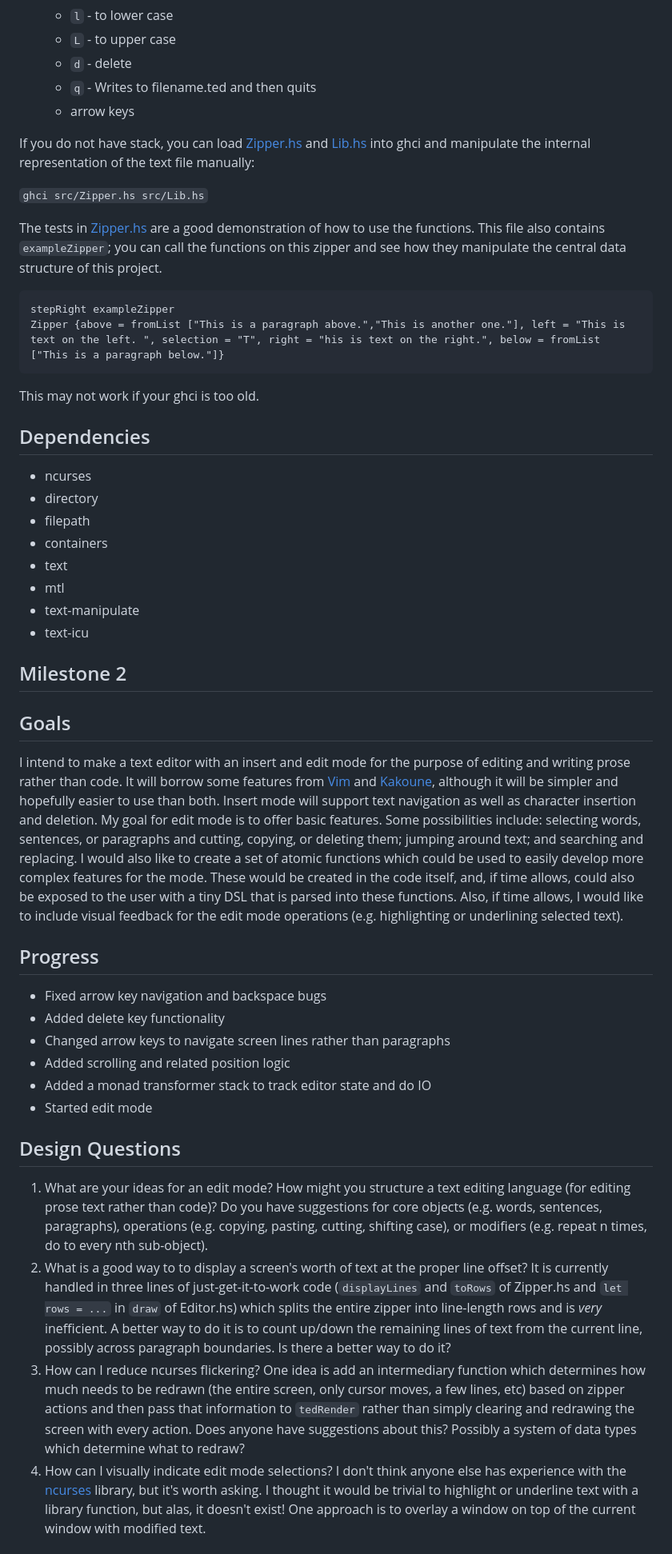
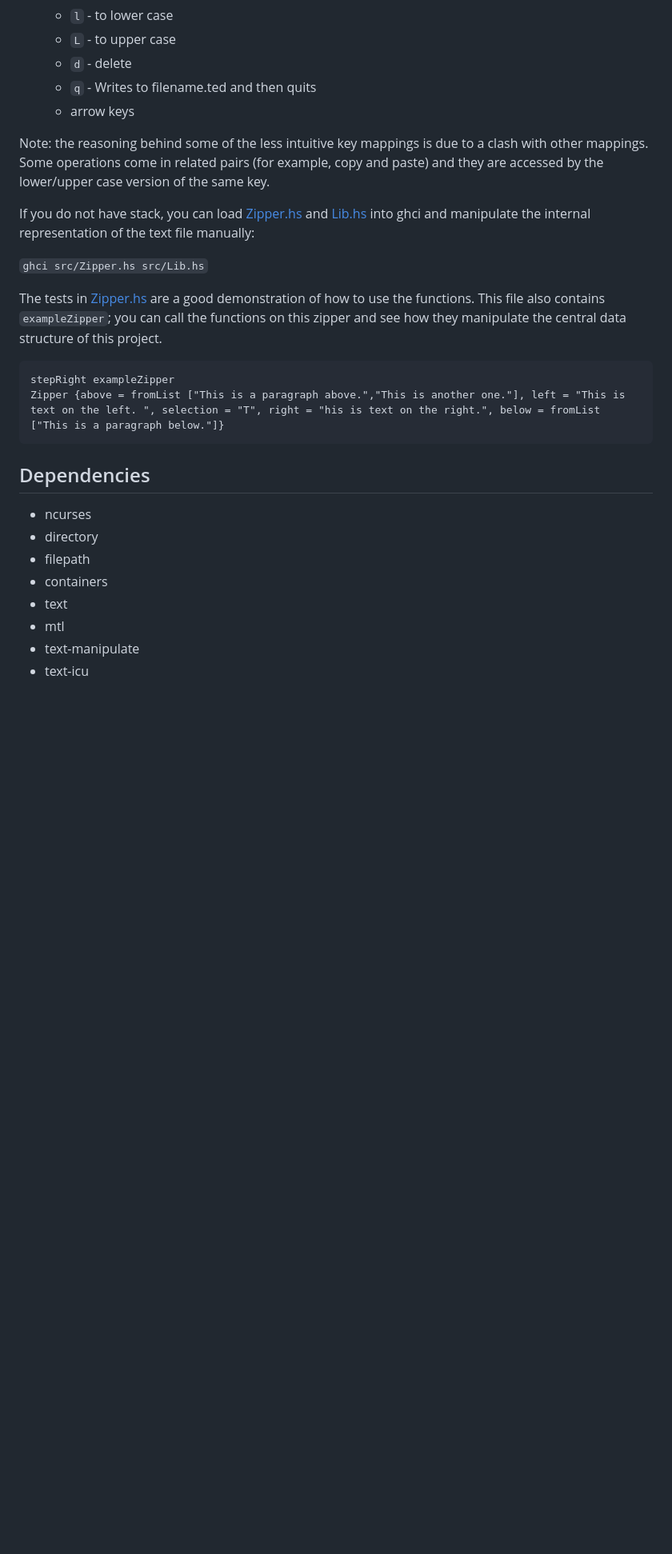
Before and after one commit to alexgrejuc/ted, a Markdown page: README.md, the part around one of its changes. Shown at 80% size. Drawn GitHub-style; blank space fills up the shorter version.

````diff
--- a/README.md
+++ b/README.md
@@ -31,6 +34,8 @@ Note: the reasoning behind some of the less intuitive key mappings is due to a c
     * `q` - Writes to filename.ted and then quits
     * arrow keys
 
+Note: the reasoning behind some of the less intuitive key mappings is due to a clash with other mappings. Some operations come in related pairs (for example, copy and paste) and they are accessed by the lower/upper case version of the same key.
+
 If you do not have stack, you can load [Zipper.hs](src/Zipper.hs) and [Lib.hs](src/Lib.hs) into ghci and manipulate the internal representation of the text file manually:
 
 `ghci src/Zipper.hs src/Lib.hs`
@@ -42,8 +47,6 @@ stepRight exampleZipper
 Zipper {above = fromList ["This is a paragraph above.","This is another one."], left = "This is text on the left. ", selection = "T", right = "his is text on the right.", below = fromList ["This is a paragraph below."]}
 ```
 
-This may not work if your ghci is too old.
-
 ## Dependencies
 - ncurses
 - directory
@@ -53,23 +56,3 @@ This may not work if your ghci is too old.
 - mtl
 - text-manipulate
 - text-icu
-
-## Milestone 2
-## Goals
-I intend to make a text editor with an insert and edit mode for the purpose of editing and writing prose rather than code. It will borrow some features from [Vim](https://en.wikipedia.org/wiki/Vim_(text_editor)) and [Kakoune](https://kakoune.org/), although it will be simpler and hopefully easier to use than both. Insert mode will support text navigation as well as character insertion and deletion. My goal for edit mode is to offer basic features. Some possibilities include: selecting words, sentences, or paragraphs and cutting, copying, or deleting them; jumping around text; and searching and replacing. I would also like to create a set of atomic functions which could be used to easily develop more complex features for the mode. These would be created in the code itself, and, if time allows, could also be exposed to the user with a tiny DSL that is parsed into these functions. Also, if time allows, I would like to include visual feedback for the edit mode operations (e.g. highlighting or underlining selected text).
-
-## Progress
-  * Fixed arrow key navigation and backspace bugs
-  * Added delete key functionality
-  * Changed arrow keys to navigate screen lines rather than paragraphs
-  * Added scrolling and related position logic
-  * Added a monad transformer stack to track editor state and do IO
-  * Started edit mode
-
-## Design Questions
-1. What are your ideas for an edit mode? How might you structure a text editing language (for editing prose text rather than code)? Do you have suggestions for core objects (e.g. words, sentences, paragraphs), operations (e.g. copying, pasting, cutting, shifting case), or modifiers (e.g. repeat n times, do to every nth sub-object).
-2. What is a good way to to display a screen's worth of text at the proper line offset? It is currently handled in three lines of just-get-it-to-work code (`displayLines` and `toRows` of Zipper.hs and `let rows = ...` in `draw` of Editor.hs) which splits the entire zipper into line-length rows and is _very_ inefficient. A better way to do it is to count up/down the remaining lines of text from the current line, possibly across paragraph boundaries. Is there a better way to do it?
-3. How can I reduce ncurses flickering? One idea is add an intermediary function which determines how much needs to be redrawn (the entire screen, only cursor moves, a few lines, etc) based on zipper actions and then pass that information to `tedRender` rather than simply clearing and redrawing the screen with every action. Does anyone have suggestions about this? Possibly a system of data types which determine what to redraw?
-4. How can I visually indicate edit mode selections? I don't think anyone else has experience with the [ncurses](https://hackage.haskell.org/package/ncurses-0.2.16/docs/UI-NCurses.html) library, but it's worth asking. I thought it would be trivial to highlight or underline text with a library function, but alas, it doesn't exist! One approach is to overlay a window on top of the current window with modified text.
-
-
````
Also changed, not shown: other parts of README.md (+7 -15 lines), docs/img/ted.png (added), 4 other files.
